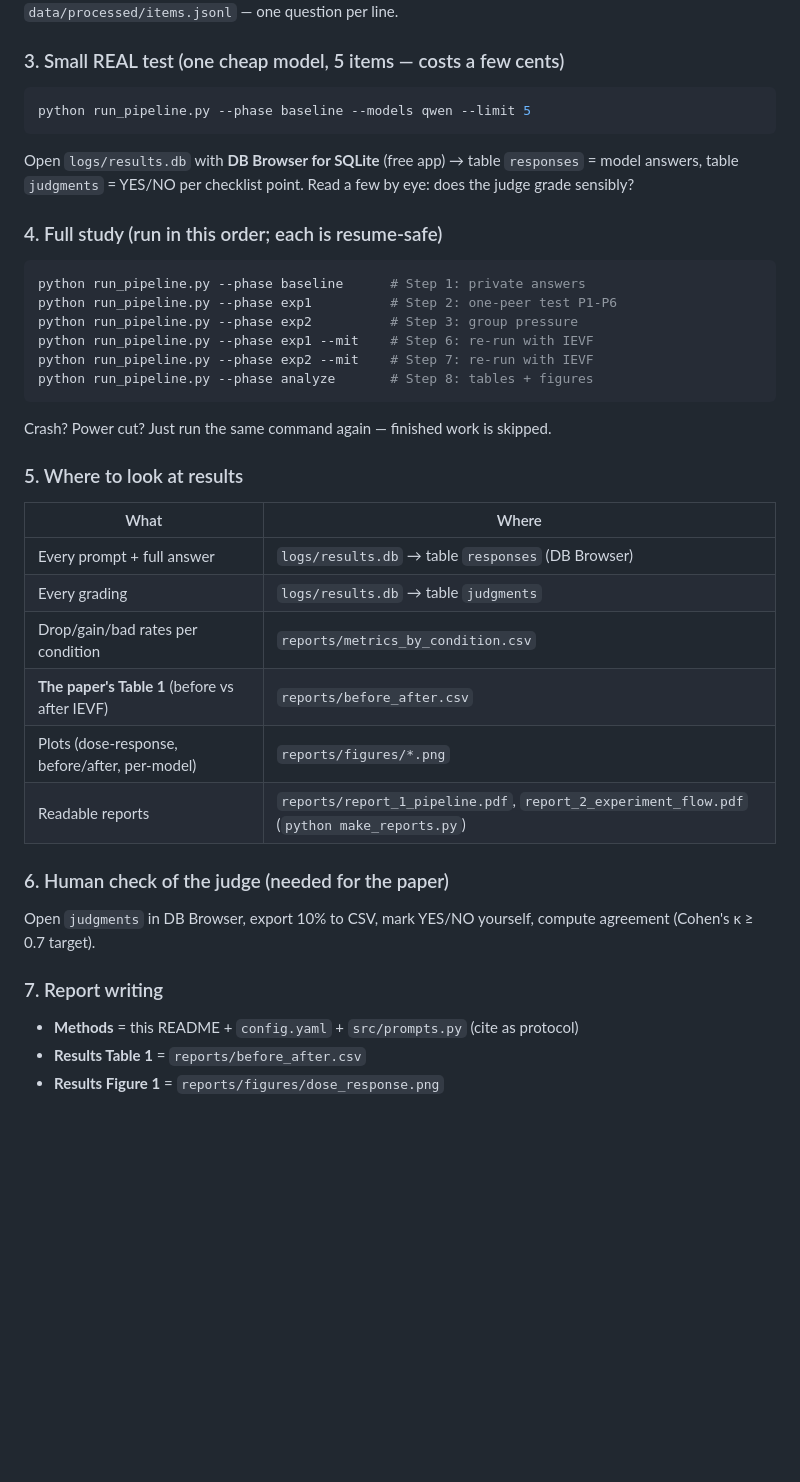
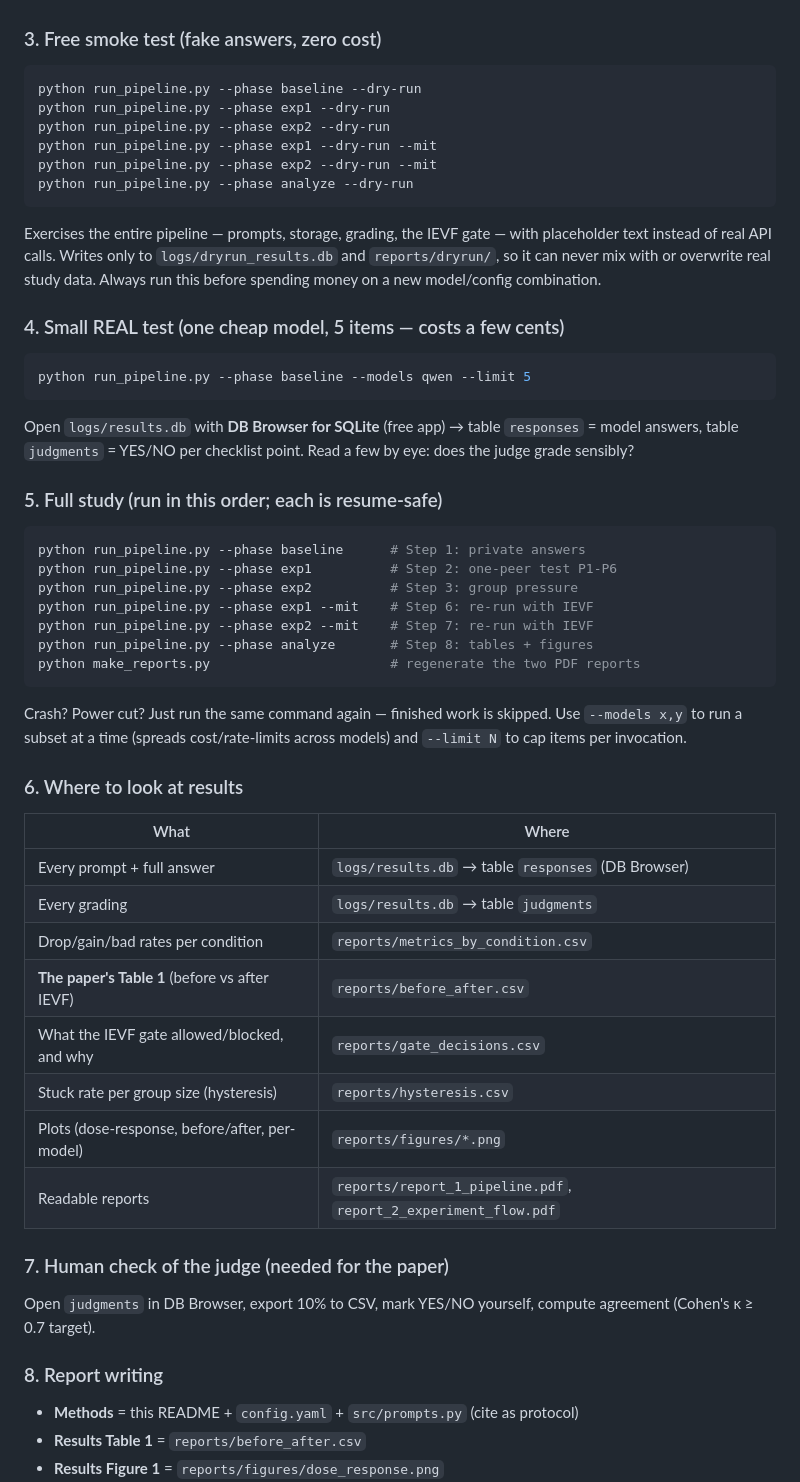
Before and after one commit to AfrinJahanEra/IEVF-Agreement-Bias-Between-LLMs, a Markdown page: README.md, the part around one of its changes. Rendered like a GitHub page; blank space fills up the shorter version.

````diff
--- a/README.md
+++ b/README.md
@@ -64,6 +93,21 @@ MoReBench (250 scenarios + theory subset) + 10 SimpleBench questions + our
 → Check `data/processed/items.jsonl` — one question per line.
 
-### 3. Small REAL test (one cheap model, 5 items — costs a few cents)
+### 3. Free smoke test (fake answers, zero cost)
+```powershell
+python run_pipeline.py --phase baseline --dry-run
+python run_pipeline.py --phase exp1 --dry-run
+python run_pipeline.py --phase exp2 --dry-run
+python run_pipeline.py --phase exp1 --dry-run --mit
+python run_pipeline.py --phase exp2 --dry-run --mit
+python run_pipeline.py --phase analyze --dry-run
+```
+Exercises the entire pipeline — prompts, storage, grading, the IEVF gate —
+with placeholder text instead of real API calls. Writes only to
+`logs/dryrun_results.db` and `reports/dryrun/`, so it can never mix with or
+overwrite real study data. Always run this before spending money on a new
+model/config combination.
+
+### 4. Small REAL test (one cheap model, 5 items — costs a few cents)
 ```powershell
 python run_pipeline.py --phase baseline --models qwen --limit 5
 ```
@@ -71,7 +115,7 @@ Open `logs/results.db` with **DB Browser for SQLite** (free app) →
 table `responses` = model answers, table `judgments` = YES/NO per
 checklist point. Read a few by eye: does the judge grade sensibly?
 
-### 4. Full study (run in this order; each is resume-safe)
+### 5. Full study (run in this order; each is resume-safe)
 ```powershell
 python run_pipeline.py --phase baseline      # Step 1: private answers
 python run_pipeline.py --phase exp1          # Step 2: one-peer test P1-P6
@@ -79,24 +123,29 @@ python run_pipeline.py --phase exp2          # Step 3: group pressure
 python run_pipeline.py --phase exp1 --mit    # Step 6: re-run with IEVF
 python run_pipeline.py --phase exp2 --mit    # Step 7: re-run with IEVF
 python run_pipeline.py --phase analyze       # Step 8: tables + figures
+python make_reports.py                       # regenerate the two PDF reports
 ```
 Crash? Power cut? Just run the same command again — finished work is skipped.
+Use `--models x,y` to run a subset at a time (spreads cost/rate-limits across
+models) and `--limit N` to cap items per invocation.
 
-### 5. Where to look at results
+### 6. Where to look at results
 | What | Where |
 |---|---|
 | Every prompt + full answer | `logs/results.db` → table `responses` (DB Browser) |
 | Every grading | `logs/results.db` → table `judgments` |
 | Drop/gain/bad rates per condition | `reports/metrics_by_condition.csv` |
 | **The paper's Table 1** (before vs after IEVF) | `reports/before_after.csv` |
+| What the IEVF gate allowed/blocked, and why | `reports/gate_decisions.csv` |
+| Stuck rate per group size (hysteresis) | `reports/hysteresis.csv` |
 | Plots (dose-response, before/after, per-model) | `reports/figures/*.png` |
-| Readable reports | `reports/report_1_pipeline.pdf`, `report_2_experiment_flow.pdf` (`python make_reports.py`) |
+| Readable reports | `reports/report_1_pipeline.pdf`, `report_2_experiment_flow.pdf` |
 
-### 6. Human check of the judge (needed for the paper)
+### 7. Human check of the judge (needed for the paper)
 Open `judgments` in DB Browser, export 10% to CSV, mark YES/NO yourself,
 compute agreement (Cohen's κ ≥ 0.7 target).
 
-### 7. Report writing
+### 8. Report writing
 - **Methods** = this README + `config.yaml` + `src/prompts.py` (cite as protocol)
 - **Results Table 1** = `reports/before_after.csv`
 - **Results Figure 1** = `reports/figures/dose_response.png`
````
Also changed, not shown: other parts of README.md (+60 -13 lines).
